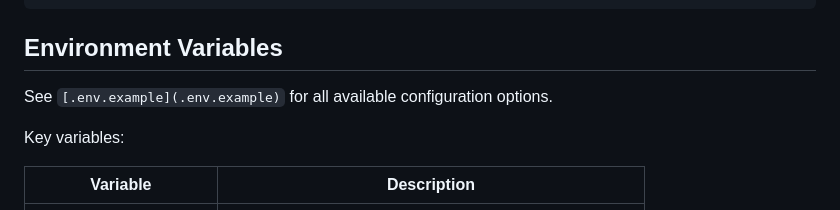
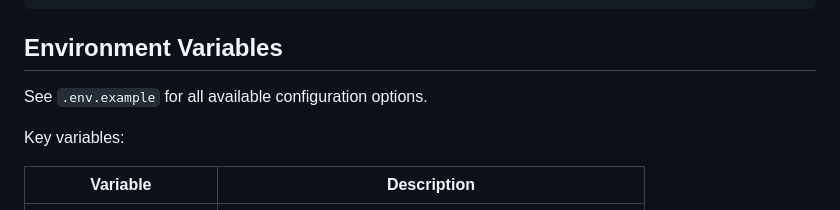
Before and after one commit to AntonBilousCode/QuickMessage, a Markdown page: README.md, the part around the change. Drawn GitHub-style.

```diff
--- a/README.md
+++ b/README.md
@@ -136,7 +136,7 @@ make k6
 
 ## Environment Variables
 
-See `[.env.example](.env.example)` for all available configuration options.
+See `.env.example` for all available configuration options.
 
 Key variables:
 
```
